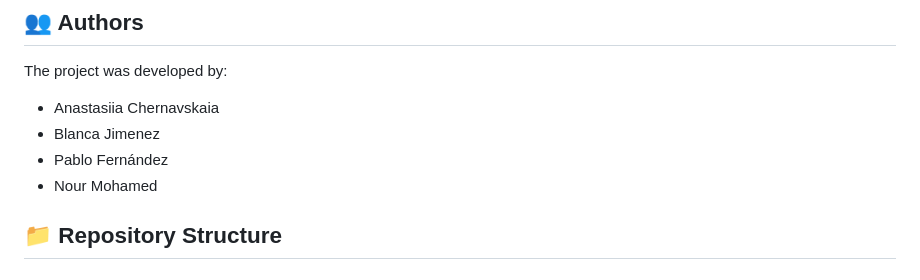
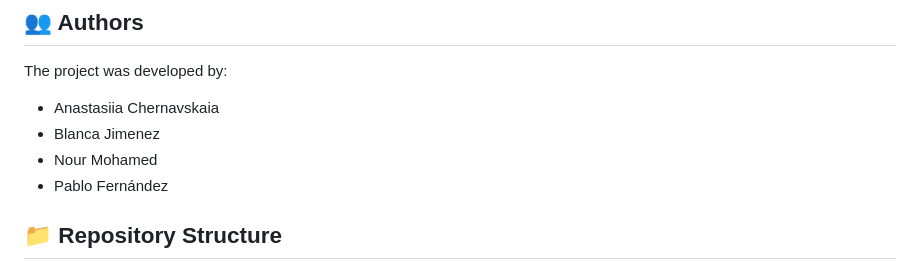
Before and after one commit to pablo-fdz/geospatial_final_project, a Markdown page: README.md, the part around the change. Drawn GitHub-style.

```diff
--- a/README.md
+++ b/README.md
@@ -11,8 +11,8 @@ This project blends spatial analysis with empirical techniques to uncover region
 The project was developed by:
 - Anastasiia Chernavskaia
 - Blanca Jimenez
+- Nour Mohamed
 - Pablo Fernández
-- Nour Mohamed
 
 ## 📁 Repository Structure
 
```
